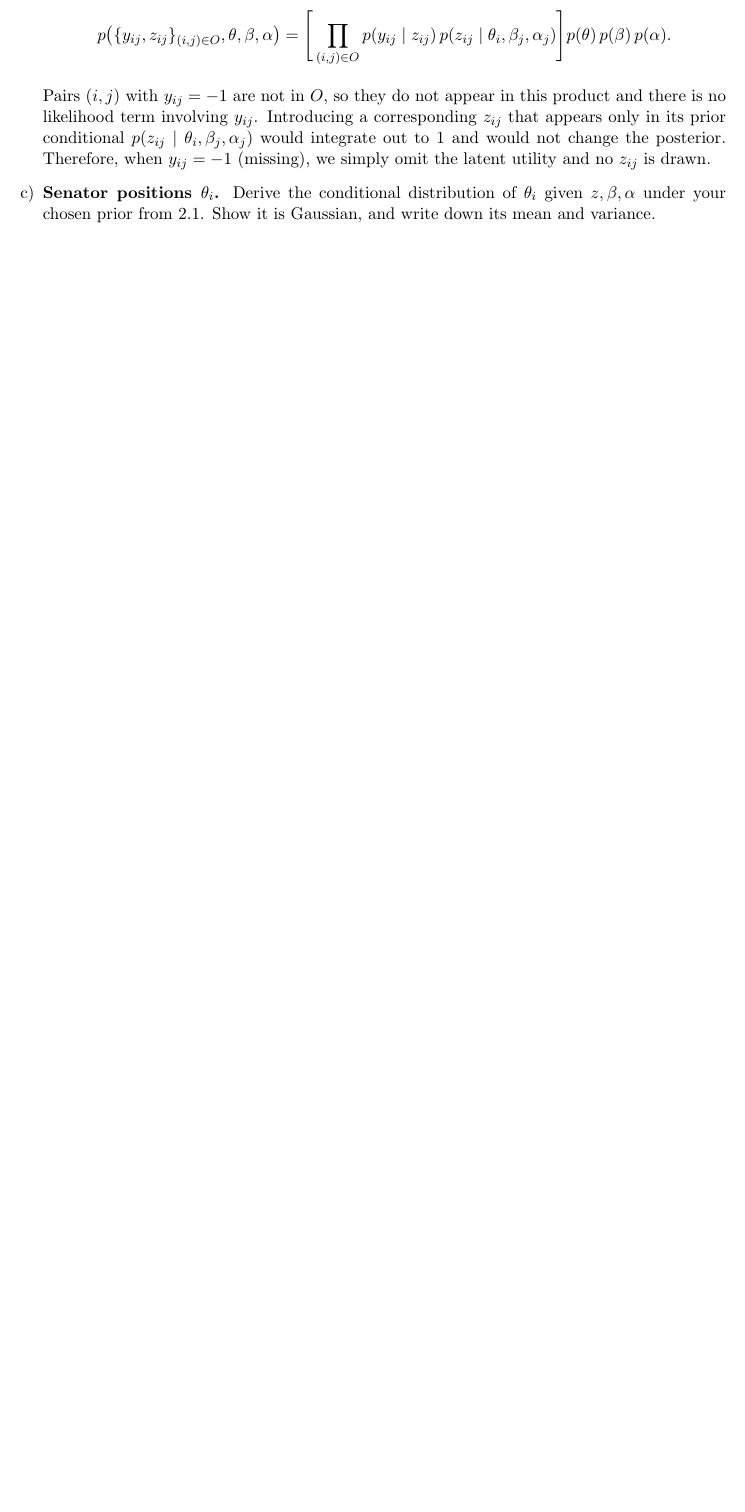
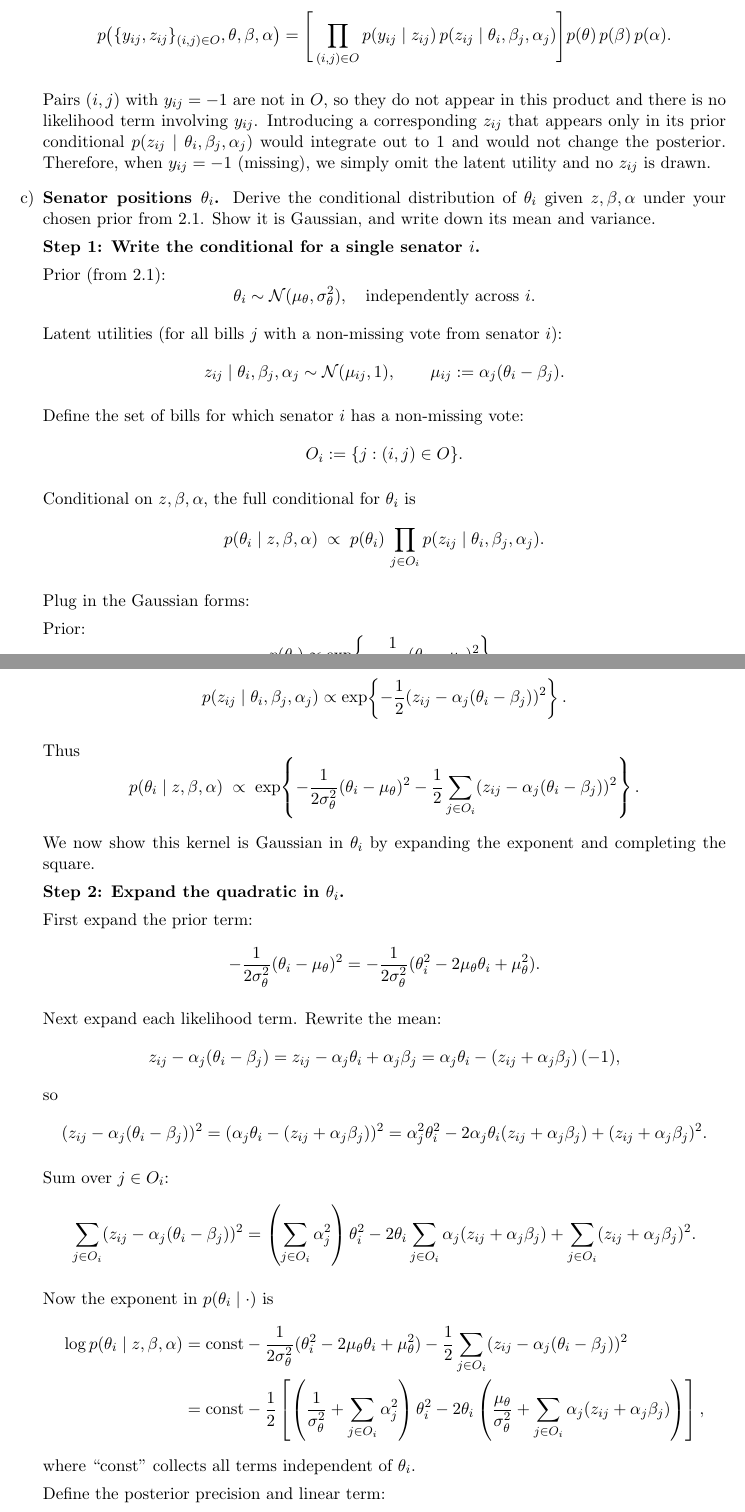
Before and after one commit to dhardestylewis/probml_assgn2, a LaTeX document (Hwk2-dl3645.tex): part of page 13 of 20 before the commit and two parts of pages 13 and 14 of 22 after it, the two joined at a grey line, cut so that both start at the same text, the shorter picture padded with empty space. Compiled offline with pdfLaTeX.

Commit message:
Add conditional distribution derivation for senator positions in 1.3c
- Step 1: Write conditional using prior and latent utilities
- Step 2: Expand quadratic in θ_i combining prior and likelihood
- Step 3: Complete square to identify Gaussian distribution
- Derive variance: v_{θ_i} = (1/σ²_θ + Σ α²_j)^{-1}
- Derive mean: m_{θ_i} = v_{θ_i}(μ_θ/σ²_θ + Σ α_j(z_ij + α_j β_j))
- Define O_i as index set of non-missing votes for senator i

```diff
--- a/Hwk2-dl3645.tex
+++ b/Hwk2-dl3645.tex
@@ -563,3 +563,73 @@ Pairs $(i,j)$ with $y_{ij} = -1$ are not in $O$, so they do not appear in this p
 
 \item \textbf{Senator positions $\theta_i$.} Derive the conditional distribution of $\theta_i$ given $z, \beta, \alpha$ under your chosen prior from 2.1. Show it is Gaussian, and write down its mean and variance.
 
+\textbf{Step 1: Write the conditional for a single senator $i$.}
+
+Prior (from 2.1):
+\[
+\theta_i \sim \mathcal{N}(\mu_\theta, \sigma^2_\theta), \quad \text{independently across } i.
+\]
+
+Latent utilities (for all bills $j$ with a non-missing vote from senator $i$):
+\[
+z_{ij} \mid \theta_i, \beta_j, \alpha_j \sim \mathcal{N}(\mu_{ij}, 1), \qquad \mu_{ij} := \alpha_j(\theta_i - \beta_j).
+\]
+
+Define the set of bills for which senator $i$ has a non-missing vote:
+\[
+O_i := \{j : (i,j) \in O\}.
+\]
+
+Conditional on $z, \beta, \alpha$, the full conditional for $\theta_i$ is
+\[
+p(\theta_i \mid z, \beta, \alpha) \;\propto\; p(\theta_i)\, \prod_{j \in O_i} p(z_{ij} \mid \theta_i, \beta_j, \alpha_j).
+\]
+
+Plug in the Gaussian forms:
+
+Prior:
+\[
+p(\theta_i) \propto \exp\!\left\{-\frac{1}{2\sigma^2_\theta}(\theta_i - \mu_\theta)^2\right\}.
+\]
+
+Likelihood terms (for each $j \in O_i$):
+\[
+p(z_{ij} \mid \theta_i, \beta_j, \alpha_j) \propto \exp\!\left\{-\frac{1}{2}(z_{ij} - \alpha_j(\theta_i - \beta_j))^2\right\}.
+\]
+
+Thus
+\[
+p(\theta_i \mid z, \beta, \alpha) \;\propto\; \exp\!\left\{-\frac{1}{2\sigma^2_\theta}(\theta_i - \mu_\theta)^2 - \frac{1}{2}\sum_{j \in O_i} (z_{ij} - \alpha_j(\theta_i - \beta_j))^2\right\}.
+\]
+
+We now show this kernel is Gaussian in $\theta_i$ by expanding the exponent and completing the square.
+
+\textbf{Step 2: Expand the quadratic in $\theta_i$.}
+
+First expand the prior term:
+\[
+-\frac{1}{2\sigma^2_\theta}(\theta_i - \mu_\theta)^2 = -\frac{1}{2\sigma^2_\theta}(\theta_i^2 - 2\mu_\theta \theta_i + \mu_\theta^2).
+\]
+
+Next expand each likelihood term. Rewrite the mean:
+\[
+z_{ij} - \alpha_j(\theta_i - \beta_j) = z_{ij} - \alpha_j \theta_i + \alpha_j \beta_j = \alpha_j \theta_i - (z_{ij} + \alpha_j \beta_j)\,(-1),
+\]
+so
+\[
+(z_{ij} - \alpha_j(\theta_i - \beta_j))^2 = (\alpha_j \theta_i - (z_{ij} + \alpha_j \beta_j))^2 = \alpha_j^2 \theta_i^2 - 2\alpha_j \theta_i (z_{ij} + \alpha_j \beta_j) + (z_{ij} + \alpha_j \beta_j)^2.
+\]
+
+Sum over $j \in O_i$:
+\begin{align*}
+\sum_{j \in O_i} (z_{ij} - \alpha_j(\theta_i - \beta_j))^2 &= \left(\sum_{j \in O_i} \alpha_j^2\right) \theta_i^2 - 2\theta_i \sum_{j \in O_i} \alpha_j(z_{ij} + \alpha_j \beta_j) + \sum_{j \in O_i} (z_{ij} + \alpha_j \beta_j)^2.
+\end{align*}
+
+Now the exponent in $p(\theta_i \mid \cdot)$ is
+\begin{align*}
+\log p(\theta_i \mid z, \beta, \alpha) &= \text{const} - \frac{1}{2\sigma^2_\theta}(\theta_i^2 - 2\mu_\theta \theta_i + \mu_\theta^2) - \frac{1}{2}\sum_{j \in O_i} (z_{ij} - \alpha_j(\theta_i - \beta_j))^2\\
+&= \text{const} - \frac{1}{2}\left[\left(\frac{1}{\sigma^2_\theta} + \sum_{j \in O_i} \alpha_j^2\right) \theta_i^2 - 2\theta_i\left(\frac{\mu_\theta}{\sigma^2_\theta} + \sum_{j \in O_i} \alpha_j(z_{ij} + \alpha_j \beta_j)\right)\right],
+\end{align*}
+where ``const'' collects all terms independent of $\theta_i$.
+
+Define the posterior precision and linear term:
```
Also changed, not shown: Hwk2-dl3645.tex (47 more changed lines).
